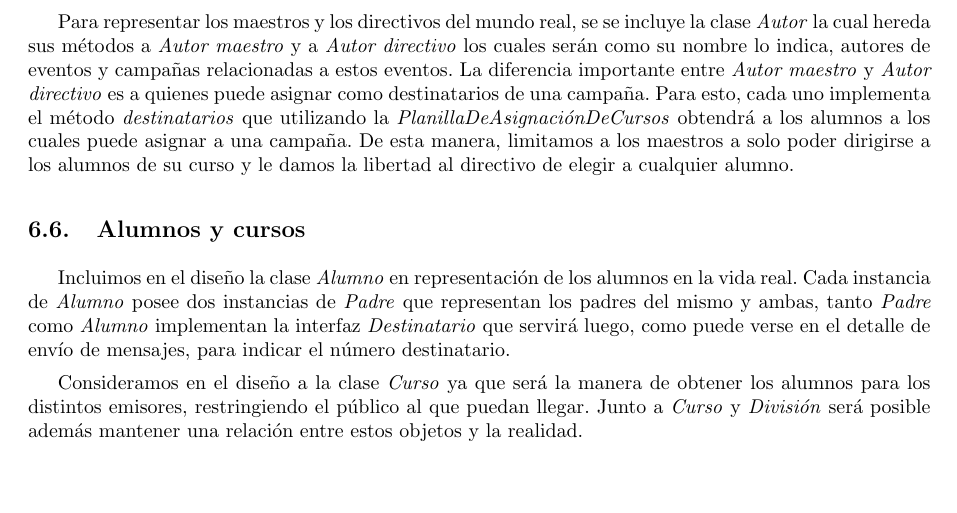
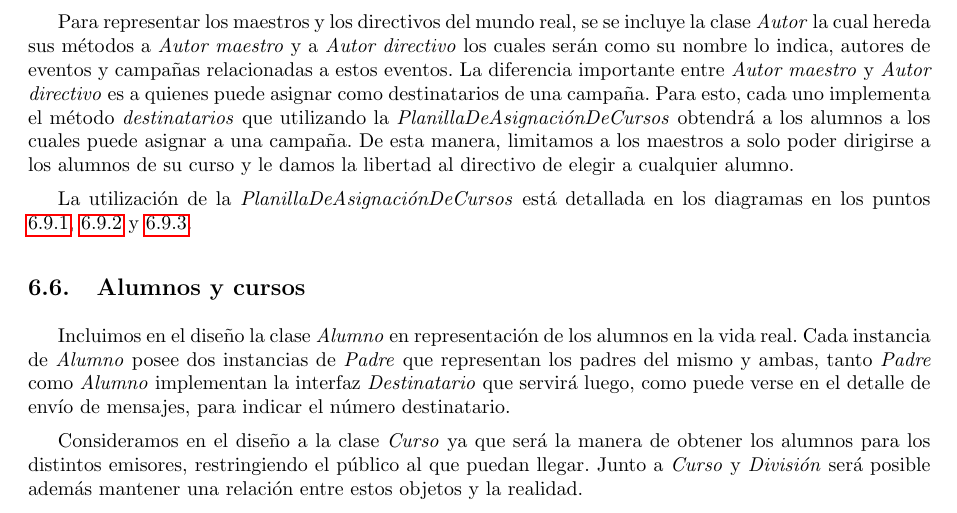
Before and after one commit to LeandroLovisolo/ISW2-TP1, a LaTeX document (tex/informe.tex): part of page 23 of 29, cut so that both start at the same text, the shorter picture padded with empty space. Compiled offline with pdfLaTeX.

Commit message:
Agregadas referencias a diagramas de destinatarios posibles

```diff
--- a/tex/informe.tex
+++ b/tex/informe.tex
@@ -720,6 +720,10 @@ el método \textit{destinatarios} que utilizando la \textit{PlanillaDeAsignació
 a los cuales puede asignar a una campaña. De esta manera, limitamos a los maestros a solo poder dirigirse a los alumnos
 de su curso y le damos la libertad al directivo de elegir a cualquier alumno.
 
+La utilización de la \textit{PlanillaDeAsignaciónDeCursos} está detallada en los diagramas en los puntos
+\ref{sec-destinatarios1}, \ref{sec-destinatarios2} y \ref{obj-destinatarios}.
+
+
 \subsection{Alumnos y cursos}
 Incluimos en el diseño la clase \textit{Alumno} en representación de los alumnos en la vida real. Cada instancia de
 \textit{Alumno} posee dos instancias de \textit{Padre} que representan los padres del mismo y ambas, tanto
```
